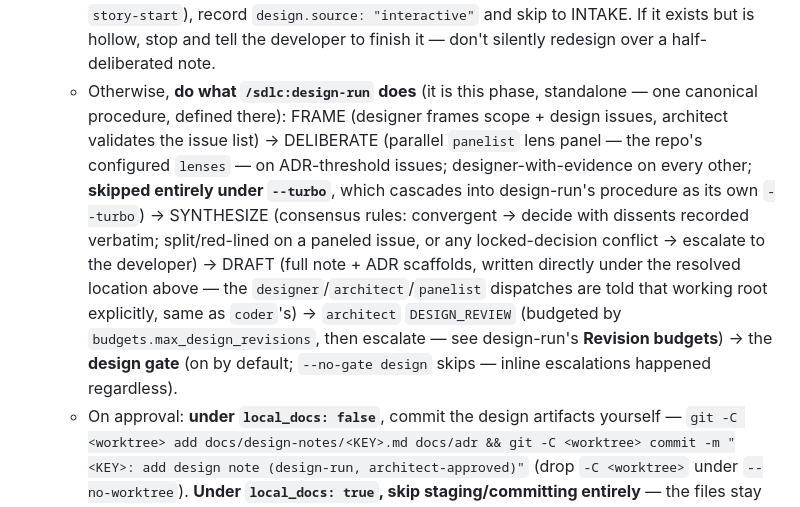
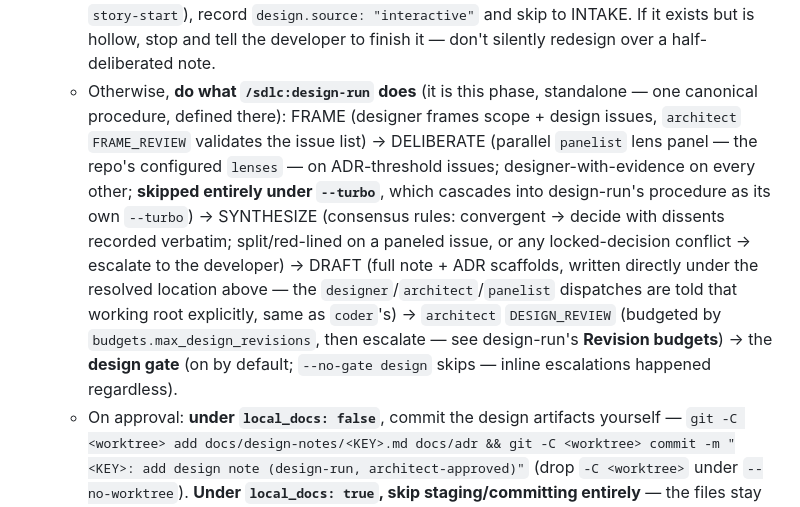
Before and after one commit to rahul-k-r/rkr-plugins, a Markdown page: sdlc/commands/story-run.md, the part around the change. GitHub-like rendering.

```diff
--- a/sdlc/commands/story-run.md
+++ b/sdlc/commands/story-run.md
@@ -116,7 +116,7 @@ Two situations land here: an explicit `--incognito` on a repo that has *somethin
 
 2. **DESIGN** (`phase: DESIGN`).
    - **A design note from an interactive `/sdlc:plan-the-design` session always wins.** Check `docs/design-notes/<KEY>.md` at its resolved location — the session's own root under `local_docs: true`, `worktree` otherwise (already copied there in Step 1 if it existed only at main). If it exists and passes the substantive checks (§1/§3/§5 filled — same checks as `story-start`), record `design.source: "interactive"` and skip to INTAKE. If it exists but is hollow, stop and tell the developer to finish it — don't silently redesign over a half-deliberated note.
-   - Otherwise, **do what `/sdlc:design-run` does** (it is this phase, standalone — one canonical procedure, defined there): FRAME (designer frames scope + design issues, architect validates the issue list) → DELIBERATE (parallel `panelist` lens panel — the repo's configured `lenses` — on ADR-threshold issues; designer-with-evidence on every other; **skipped entirely under `--turbo`**, which cascades into design-run's procedure as its own `--turbo`) → SYNTHESIZE (consensus rules: convergent → decide with dissents recorded verbatim; split/red-lined on a paneled issue, or any locked-decision conflict → escalate to the developer) → DRAFT (full note + ADR scaffolds, written directly under the resolved location above — the `designer`/`architect`/`panelist` dispatches are told that working root explicitly, same as `coder`'s) → `architect` `DESIGN_REVIEW` (budgeted by `budgets.max_design_revisions`, then escalate — see design-run's **Revision budgets**) → the **design gate** (on by default; `--no-gate design` skips — inline escalations happened regardless).
+   - Otherwise, **do what `/sdlc:design-run` does** (it is this phase, standalone — one canonical procedure, defined there): FRAME (designer frames scope + design issues, `architect` `FRAME_REVIEW` validates the issue list) → DELIBERATE (parallel `panelist` lens panel — the repo's configured `lenses` — on ADR-threshold issues; designer-with-evidence on every other; **skipped entirely under `--turbo`**, which cascades into design-run's procedure as its own `--turbo`) → SYNTHESIZE (consensus rules: convergent → decide with dissents recorded verbatim; split/red-lined on a paneled issue, or any locked-decision conflict → escalate to the developer) → DRAFT (full note + ADR scaffolds, written directly under the resolved location above — the `designer`/`architect`/`panelist` dispatches are told that working root explicitly, same as `coder`'s) → `architect` `DESIGN_REVIEW` (budgeted by `budgets.max_design_revisions`, then escalate — see design-run's **Revision budgets**) → the **design gate** (on by default; `--no-gate design` skips — inline escalations happened regardless).
    - On approval: **under `local_docs: false`**, commit the design artifacts yourself — `git -C <worktree> add docs/design-notes/<KEY>.md docs/adr && git -C <worktree> commit -m "<KEY>: add design note (design-run, architect-approved)"` (drop `-C <worktree>` under `--no-worktree`). **Under `local_docs: true`, skip staging/committing entirely** — the files stay on disk at the session's own root, exactly as `skills/local-docs/SKILL.md` describes; there is nothing to add or commit. Either way, record `design.source: "autonomous"` plus the deliberation and review history in the state file. **The design note and any threshold ADRs must exist and be complete before a line of implementation — no exceptions** (committed too, unless `local_docs: true`).
 
 3. **INTAKE** (`phase: INTAKE`). First ensure `docs/stories/.gitignore` exists containing `*` — everything under `docs/stories/` is **untracked working state**, never committed and never part of the story's diff; provenance lives in the tracker comments this run posts (or `provenance.md`, under incognito). Then dispatch `intake` with the story key (or local key + `local_ac`) and project config. It assembles `docs/stories/<KEY>/context-pack.md` read-only. `BLOCKED` (a *referenced* decision/ADR doesn't resolve) → stop and surface exactly what's missing; broken or missing referenced artifacts are never worked around.
```
Also changed, not shown: sdlc/agents/architect.md (+10 -2 lines), sdlc/commands/design-run.md (+1 -1 lines).
